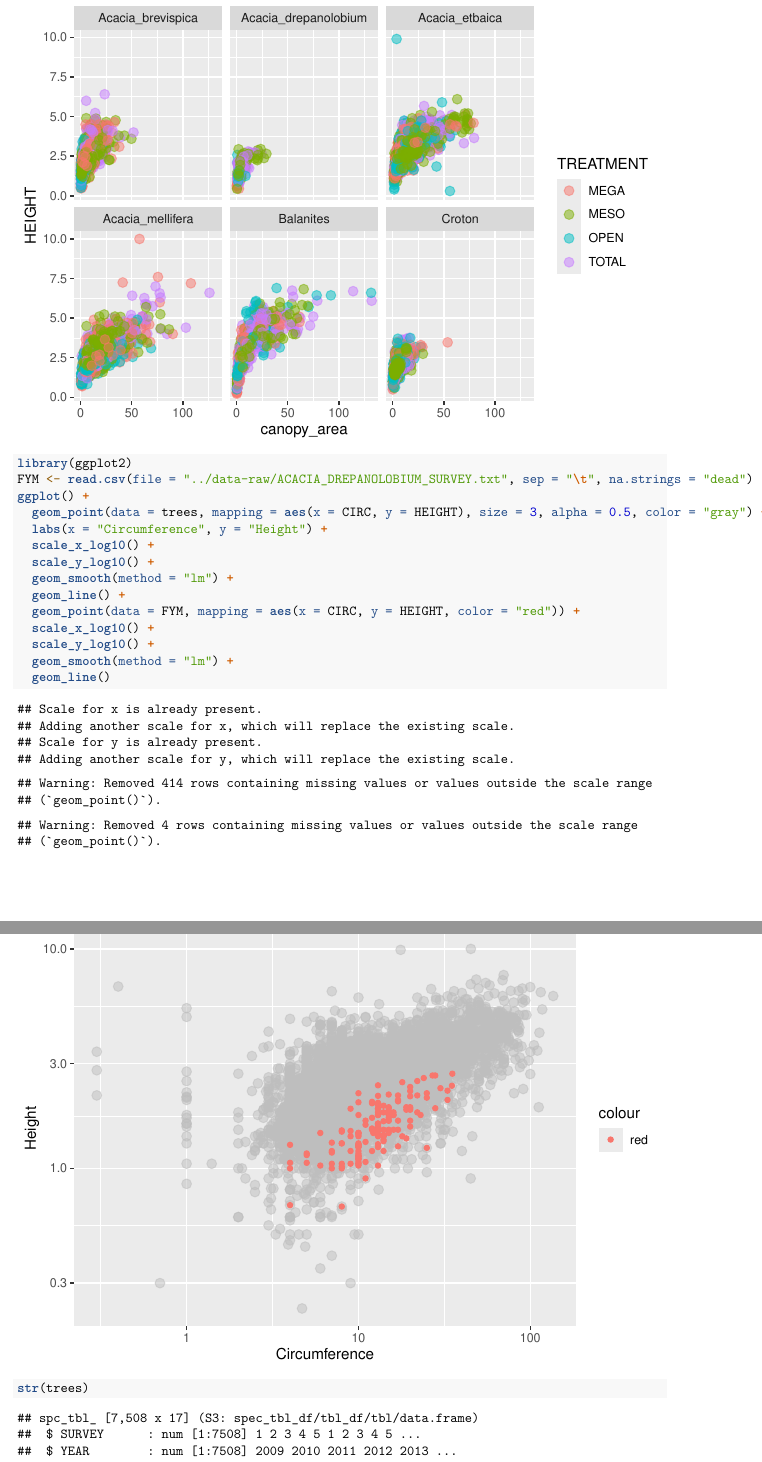
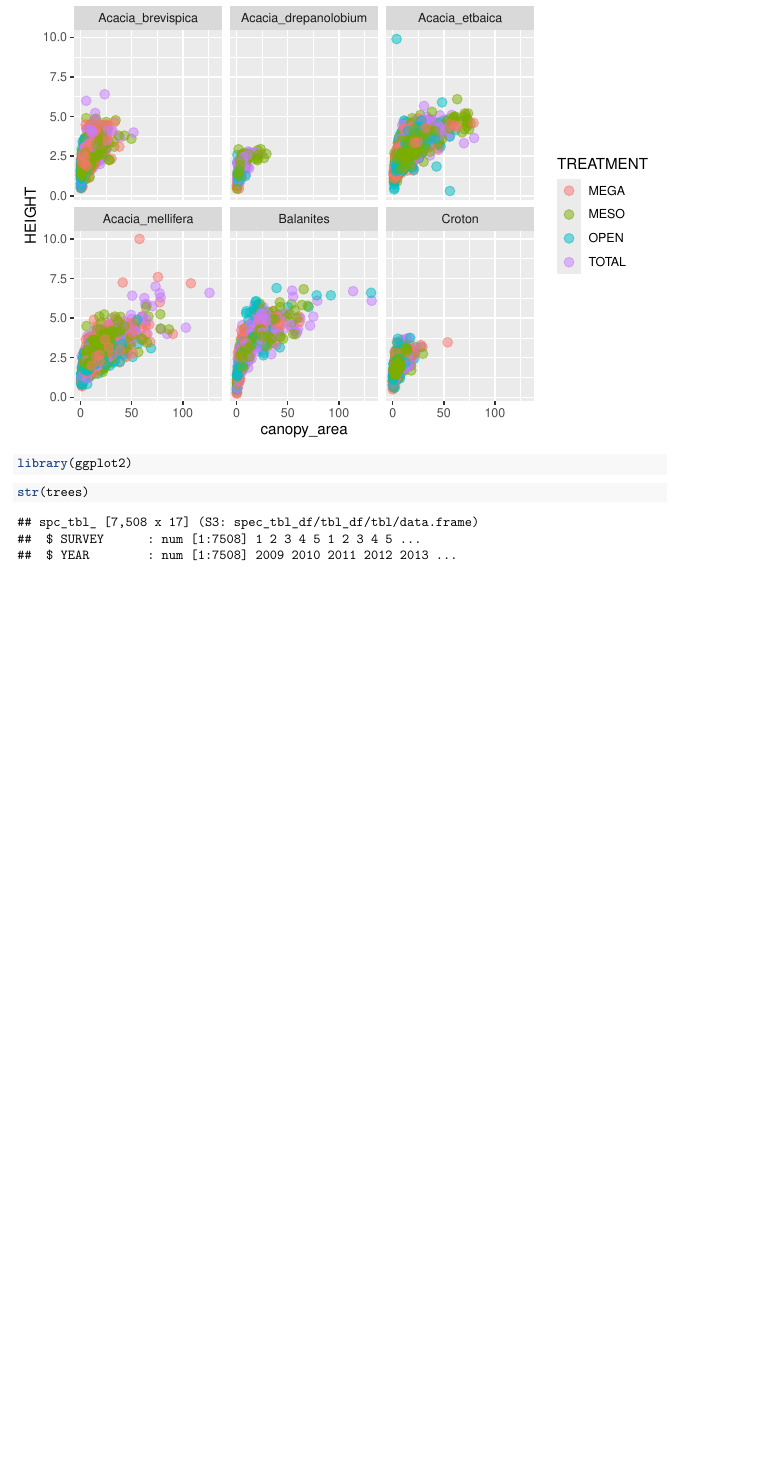
Before and after one commit to CyberneticPanda/Spring2023, an R Markdown document (Documents/Acacia vs Trees: Homework.Rmd): two parts of pages 26 and 27 of 29 before the commit and part of page 26 of 28 after it, the two joined at a grey line, cut so that both start at the same text, the shorter picture padded with empty space. Rendered offline with R 4.5, knitr and Pandoc, then LaTeX, with nearby package versions.

Commit message:
Further Corrections of Files

````diff
--- a/Documents/Acacia vs Trees: Homework.Rmd
+++ b/Documents/Acacia vs Trees: Homework.Rmd
@@ -51,19 +51,6 @@ ggplot(data = FixedTree, mapping = aes(x = canopy_area, y = HEIGHT, color = TREA
 
 ```{r}
 library(ggplot2)
-FYM <- read.csv(file = "../data-raw/ACACIA_DREPANOLOBIUM_SURVEY.txt", sep = "\t", na.strings = "dead")
-ggplot() +
-  geom_point(data = trees, mapping = aes(x = CIRC, y = HEIGHT), size = 3, alpha = 0.5, color = "gray") +
-  labs(x = "Circumference", y = "Height") +
-  scale_x_log10() +
-  scale_y_log10() +
-  geom_smooth(method = "lm") +
-  geom_line() +
-  geom_point(data = FYM, mapping = aes(x = CIRC, y = HEIGHT, color = "red")) +
-  scale_x_log10() +
-  scale_y_log10() +
-  geom_smooth(method = "lm") +
-  geom_line()
 ```
 
 ```{r}
````
Also changed, not shown: Documents/Wrangling-Portal.pdf, Documents/acacia_by_treatment.pdf, Documents/wrangling-pipes.pdf.
